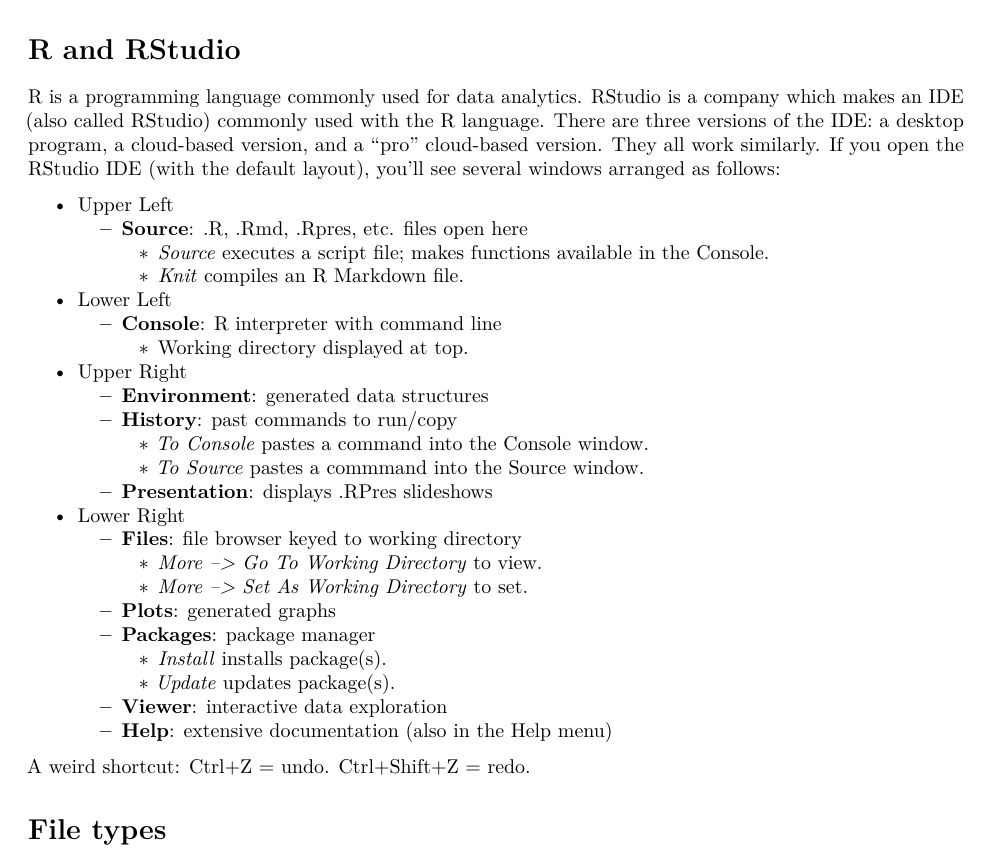
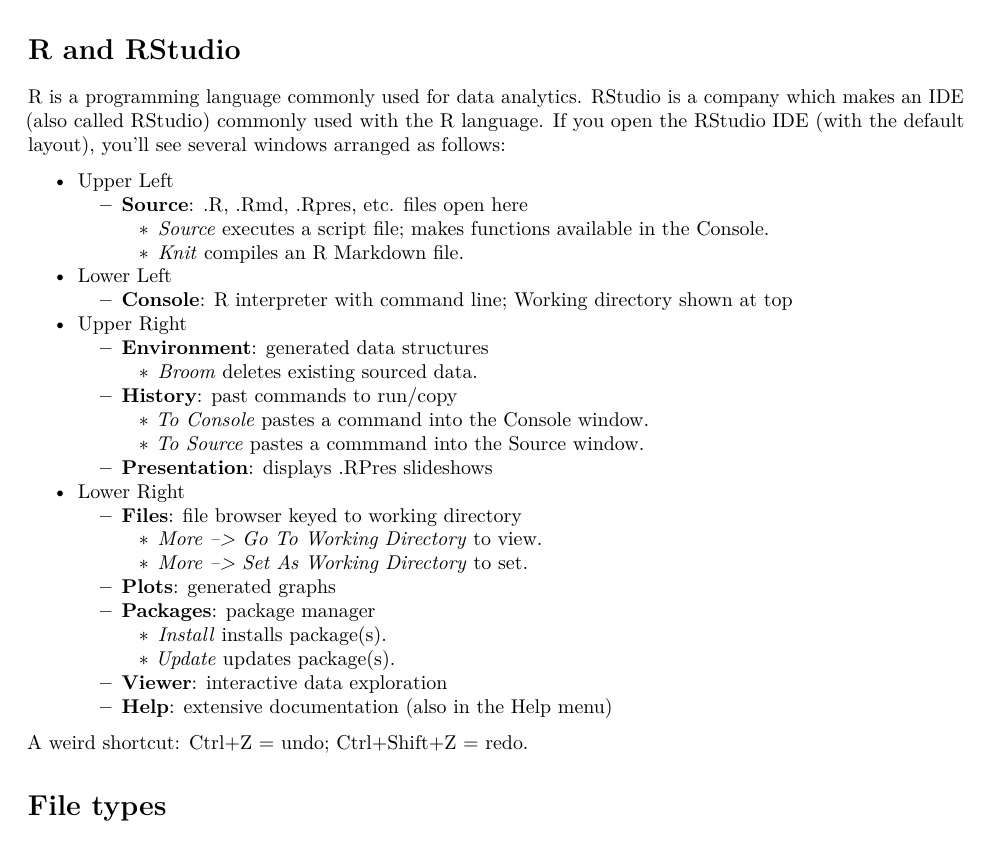
Before and after one commit to SensitTechnologies/Ranalyze, an R Markdown document (Introduction-to-R.Rmd): part of page 1 of 7, cut so that both start at the same text. Rendered offline with R 4.5, knitr and Pandoc, then LaTeX, with nearby package versions.

Commit message:
Slight edits.

```diff
--- a/Introduction-to-R.Rmd
+++ b/Introduction-to-R.Rmd
@@ -17,17 +17,17 @@
 
 # R and RStudio
 
-R is a programming language commonly used for data analytics.  [RStudio](https://rstudio.com/) is a company which makes an IDE (also called RStudio) commonly used with the R language.  There are three versions of the IDE:  a desktop program, a cloud-based version, and a "pro" cloud-based version.  They all work similarly.  If you open the RStudio IDE (with the default layout), you'll see several windows arranged as follows:
+R is a programming language commonly used for data analytics.  [RStudio](https://rstudio.com/) is a company which makes an IDE (also called RStudio) commonly used with the R language.  If you open the RStudio IDE (with the default layout), you'll see several windows arranged as follows:
 
 * Upper Left
   * **Source**: .R, .Rmd, .Rpres, etc. files open here
     * *Source* executes a script file; makes functions available in the Console.
     * *Knit* compiles an R Markdown file.
 * Lower Left
-  * **Console**:  R interpreter with command line
-    * Working directory displayed at top.
+  * **Console**:  R interpreter with command line; Working directory shown at top
 * Upper Right
   * **Environment**: generated data structures
+    * *Broom* deletes existing sourced data.
   * **History**: past commands to run/copy
     * *To Console* pastes a command into the Console window.
     * *To Source* pastes a commmand into the Source window.
@@ -43,7 +43,7 @@
   * **Viewer**: interactive data exploration
   * **Help**: extensive documentation (also in the Help menu)
 
-A weird shortcut:  Ctrl+Z = undo. Ctrl+Shift+Z = redo.
+A weird shortcut:  Ctrl+Z = undo; Ctrl+Shift+Z = redo.
 
 # File types
 
```
